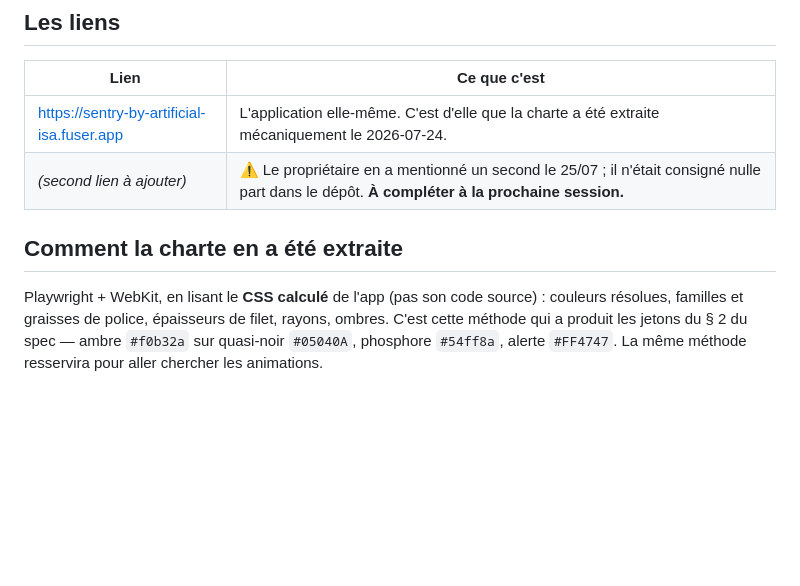
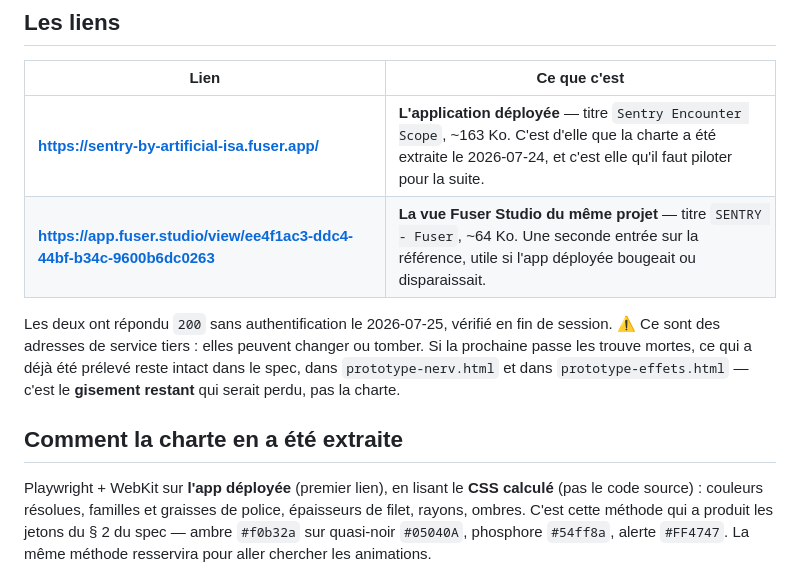
Before and after one commit to rubischtgadol/flashcards-hebreu, a Markdown page: REFERENCES_SENTRY.md, the part around the change. Drawn GitHub-style; blank space fills up the shorter version.

Commit message:
Les deux liens SENTRY consignés
Fournis par le propriétaire, vérifiés en fin de session : les deux répondent 200
sans authentification.

- `sentry-by-artificial-isa.fuser.app` — l'application déployée, titre
  « Sentry Encounter Scope », ~163 Ko. C'est la source de l'extraction du 24/07, et
  c'est elle qu'il faudra piloter pour prélever les animations.
- `app.fuser.studio/view/ee4f1ac3-…` — la vue Fuser Studio du même projet, titre
  « SENTRY - Fuser », ~64 Ko. Seconde entrée, utile si la première bougeait.

La note « second lien à ajouter » disparaît du TODO. Une réserve la remplace dans
REFERENCES_SENTRY.md : ce sont des adresses de service tiers, elles peuvent tomber.
Si la prochaine passe les trouve mortes, ce qui a déjà été prélevé reste dans le
spec et les prototypes — c'est le gisement restant qui serait perdu, pas la charte.

Co-Authored-By: Claude Opus 5 (1M context) <noreply@anthropic.com>

```diff
--- a/REFERENCES_SENTRY.md
+++ b/REFERENCES_SENTRY.md
@@ -9,12 +9,19 @@ qui reste à explorer**.
 
 | Lien | Ce que c'est |
 |---|---|
-| https://sentry-by-artificial-isa.fuser.app | L'application elle-même. C'est d'elle que la charte a été extraite mécaniquement le 2026-07-24. |
-| _(second lien à ajouter)_ | ⚠️ Le propriétaire en a mentionné un second le 25/07 ; il n'était consigné nulle part dans le dépôt. **À compléter à la prochaine session.** |
+| **https://sentry-by-artificial-isa.fuser.app/** | **L'application déployée** — titre `Sentry Encounter Scope`, ~163 Ko. C'est d'elle que la charte a été extraite le 2026-07-24, et c'est elle qu'il faut piloter pour la suite. |
+| **https://app.fuser.studio/view/ee4f1ac3-ddc4-44bf-b34c-9600b6dc0263** | **La vue Fuser Studio du même projet** — titre `SENTRY - Fuser`, ~64 Ko. Une seconde entrée sur la référence, utile si l'app déployée bougeait ou disparaissait. |
+
+Les deux ont répondu `200` sans authentification le 2026-07-25, vérifié en fin de session.
+⚠️ Ce sont des adresses de service tiers : elles peuvent changer ou tomber. Si la prochaine
+passe les trouve mortes, ce qui a déjà été prélevé reste intact dans le spec, dans
+`prototype-nerv.html` et dans `prototype-effets.html` — c'est le **gisement restant** qui serait
+perdu, pas la charte.
 
 ## Comment la charte en a été extraite
 
-Playwright + WebKit, en lisant le **CSS calculé** de l'app (pas son code source) : couleurs
+Playwright + WebKit sur **l'app déployée** (premier lien), en lisant le **CSS calculé**
+(pas le code source) : couleurs
 résolues, familles et graisses de police, épaisseurs de filet, rayons, ombres. C'est cette méthode
 qui a produit les jetons du § 2 du spec — ambre `#f0b32a` sur quasi-noir `#05040A`, phosphore
 `#54ff8a`, alerte `#FF4747`. La même méthode resservira pour aller chercher les animations.
```
Also changed, not shown: TODO.md (+3 -5 lines).
